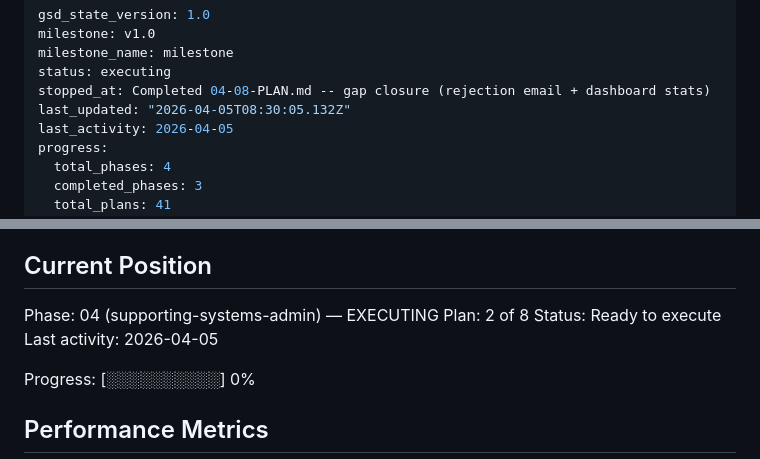
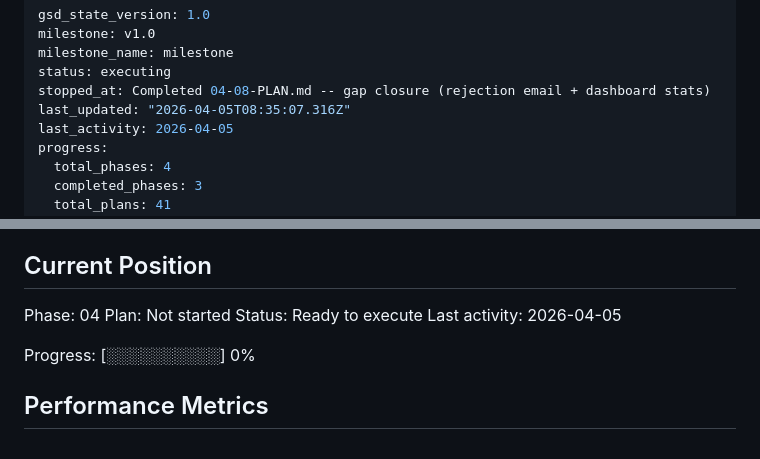
Before and after one commit to cleanly2026/cleanly, a Markdown page: .planning/STATE.md, 2 parts joined by grey strips. GitHub-like rendering.

Commit message:
docs(phase-04): complete phase execution

```diff
--- a/.planning/STATE.md
+++ b/.planning/STATE.md
@@ -4,7 +4,7 @@ milestone: v1.0
 milestone_name: milestone
 status: executing
 stopped_at: Completed 04-08-PLAN.md -- gap closure (rejection email + dashboard stats)
-last_updated: "2026-04-05T08:30:05.132Z"
+last_updated: "2026-04-05T08:35:07.316Z"
 last_activity: 2026-04-05
 progress:
   total_phases: 4
@@ -25,8 +25,8 @@ See: .planning/PROJECT.md (updated 2026-03-30)
 
 ## Current Position
 
-Phase: 04 (supporting-systems-admin) — EXECUTING
-Plan: 2 of 8
+Phase: 04
+Plan: Not started
 Status: Ready to execute
 Last activity: 2026-04-05
 
```
Also changed, not shown: 1 other file.
